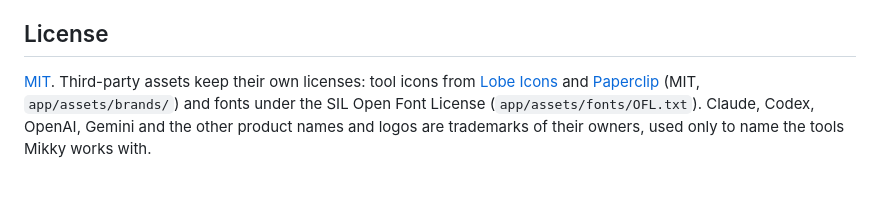
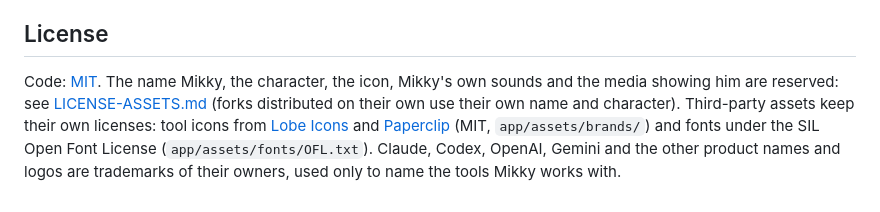
Before and after one commit to Gearleur/Mikky, a Markdown page: README.md, the part around the change. GitHub-like rendering; blank space fills up the shorter version.

Commit message:
docs: reserve Mikky's name, character and media (LICENSE-ASSETS.md)
Co-Authored-By: Claude Opus 5.5 <noreply@anthropic.com>

```diff
--- a/README.md
+++ b/README.md
@@ -150,7 +150,9 @@ the daemon, the engine, the agents client and the app.
 
 ## License
 
-[MIT](LICENSE). Third-party assets keep their own licenses: tool icons from
+Code: [MIT](LICENSE). The name Mikky, the character, the icon, Mikky's own sounds and the media showing him
+are reserved: see [LICENSE-ASSETS.md](LICENSE-ASSETS.md) (forks distributed on their own use their own name
+and character). Third-party assets keep their own licenses: tool icons from
 [Lobe Icons](https://github.com/lobehub/lobe-icons) and [Paperclip](https://github.com/paperclipai/paperclip)
 (MIT, `app/assets/brands/`) and fonts under the SIL Open Font
 License (`app/assets/fonts/OFL.txt`). Claude, Codex, OpenAI, Gemini and the other product names and logos are
```
Also changed, not shown: LICENSE-ASSETS.md (added, +37 -0 lines).
